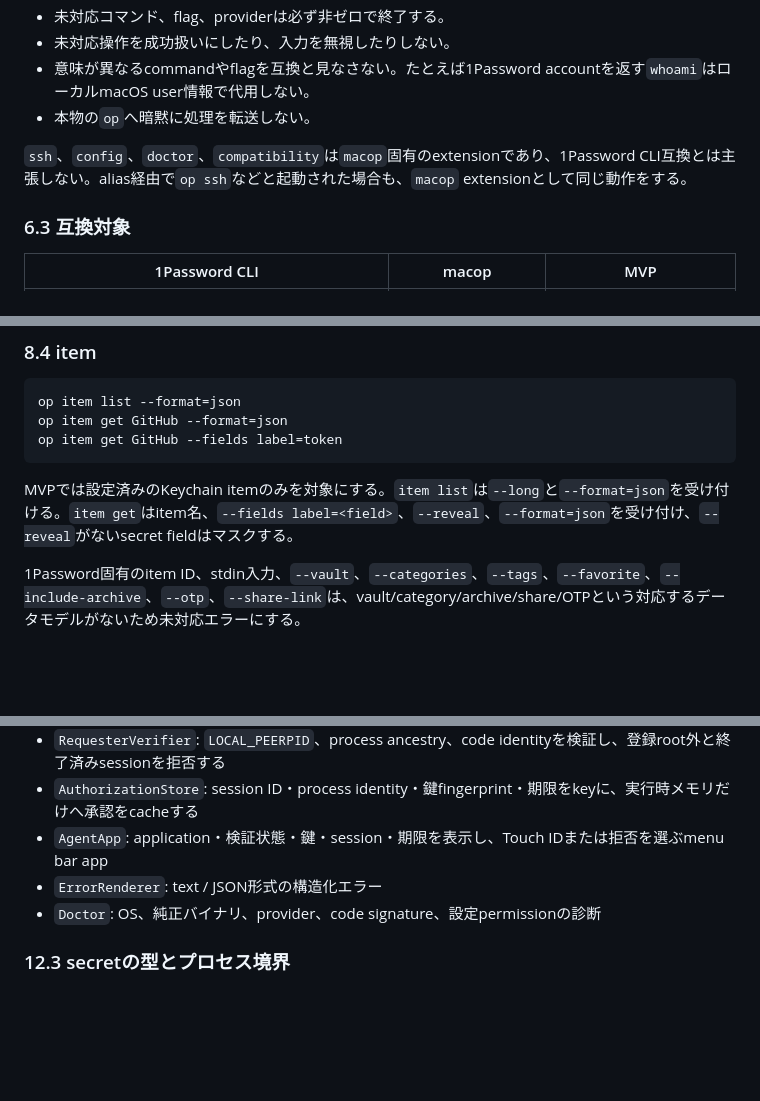
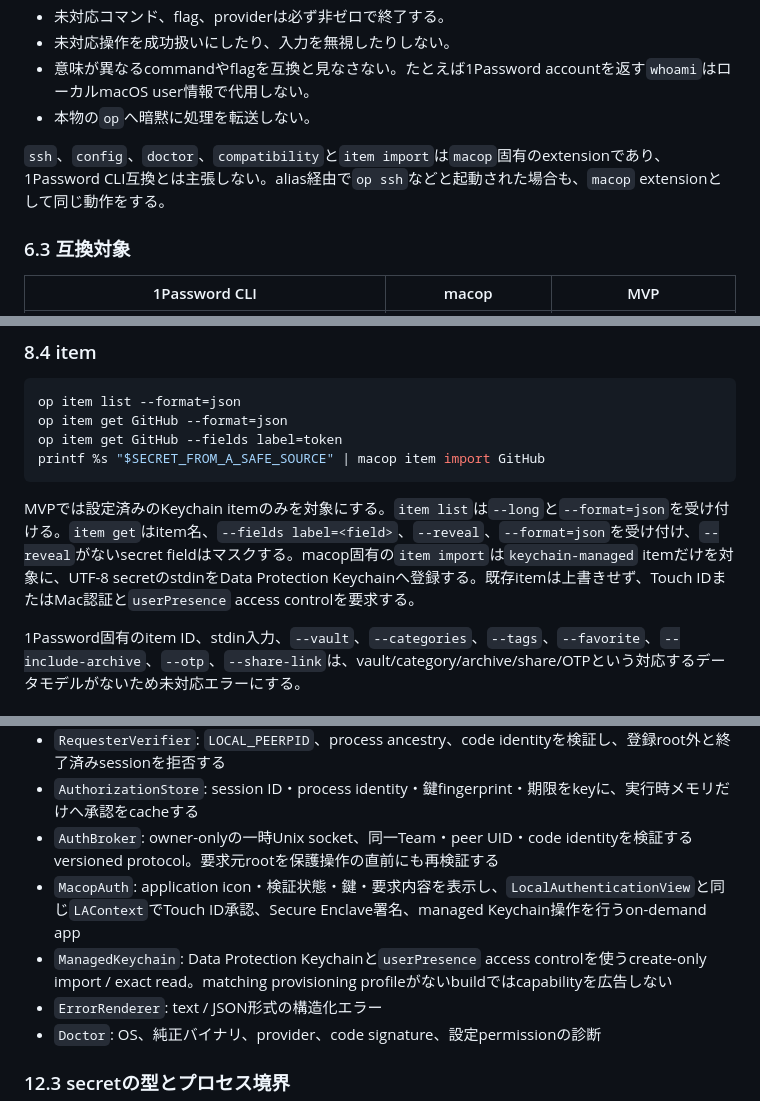
Before and after one commit to slashkiko/macop, a Markdown page: docs/macop-design.md, 3 parts joined by grey strips. Drawn GitHub-style; blank space fills up the shorter version.

````diff
--- a/docs/macop-design.md
+++ b/docs/macop-design.md
@@ -144,7 +144,7 @@ shell aliasは対話shellだけに適用され、通常のshell scriptでは展
 - 意味が異なるcommandやflagを互換と見なさない。たとえば1Password accountを返す`whoami`はローカルmacOS user情報で代用しない。
 - 本物の`op`へ暗黙に処理を転送しない。
 
-`ssh`、`config`、`doctor`、`compatibility`は`macop`固有のextensionであり、1Password CLI互換とは主張しない。alias経由で`op ssh`などと起動された場合も、`macop` extensionとして同じ動作をする。
+`ssh`、`config`、`doctor`、`compatibility`と`item import`は`macop`固有のextensionであり、1Password CLI互換とは主張しない。alias経由で`op ssh`などと起動された場合も、`macop` extensionとして同じ動作をする。
 
 ### 6.3 互換対象
 
@@ -273,9 +273,10 @@ op inject -i config.tpl
 op item list --format=json
 op item get GitHub --format=json
 op item get GitHub --fields label=token
+printf %s "$SECRET_FROM_A_SAFE_SOURCE" | macop item import GitHub
 ```
 
-MVPでは設定済みのKeychain itemのみを対象にする。`item list`は`--long`と`--format=json`を受け付ける。`item get`はitem名、`--fields label=<field>`、`--reveal`、`--format=json`を受け付け、`--reveal`がないsecret fieldはマスクする。
+MVPでは設定済みのKeychain itemのみを対象にする。`item list`は`--long`と`--format=json`を受け付ける。`item get`はitem名、`--fields label=<field>`、`--reveal`、`--format=json`を受け付け、`--reveal`がないsecret fieldはマスクする。macop固有の`item import`は`keychain-managed` itemだけを対象に、UTF-8 secretのstdinをData Protection Keychainへ登録する。既存itemは上書きせず、Touch IDまたはMac認証と`userPresence` access controlを要求する。
 
 1Password固有のitem ID、stdin入力、`--vault`、`--categories`、`--tags`、`--favorite`、`--include-archive`、`--otp`、`--share-link`は、vault/category/archive/share/OTPという対応するデータモデルがないため未対応エラーにする。
 
@@ -460,7 +467,9 @@ flowchart TD
 - `SessionRegistry`: application / shell session別のsocket、nonce、root PID・開始時刻、code requirement、有効期限を管理する
 - `RequesterVerifier`: `LOCAL_PEERPID`、process ancestry、code identityを検証し、登録root外と終了済みsessionを拒否する
 - `AuthorizationStore`: session ID・process identity・鍵fingerprint・期限をkeyに、実行時メモリだけへ承認をcacheする
-- `AgentApp`: application・検証状態・鍵・session・期限を表示し、Touch IDまたは拒否を選ぶmenu bar app
+- `AuthBroker`: owner-onlyの一時Unix socket、同一Team・peer UID・code identityを検証するversioned protocol。要求元rootを保護操作の直前にも再検証する
+- `MacopAuth`: application icon・検証状態・鍵・要求内容を表示し、`LocalAuthenticationView`と同じ`LAContext`でTouch ID承認、Secure Enclave署名、managed Keychain操作を行うon-demand app
+- `ManagedKeychain`: Data Protection Keychainと`userPresence` access controlを使うcreate-only import / exact read。matching provisioning profileがないbuildではcapabilityを広告しない
 - `ErrorRenderer`: text / JSON形式の構造化エラー
 - `Doctor`: OS、純正バイナリ、provider、code signature、設定permissionの診断
 
````
Also changed, not shown: other parts of docs/macop-design.md (+11 -4 lines), README.md (+50 -14 lines).
